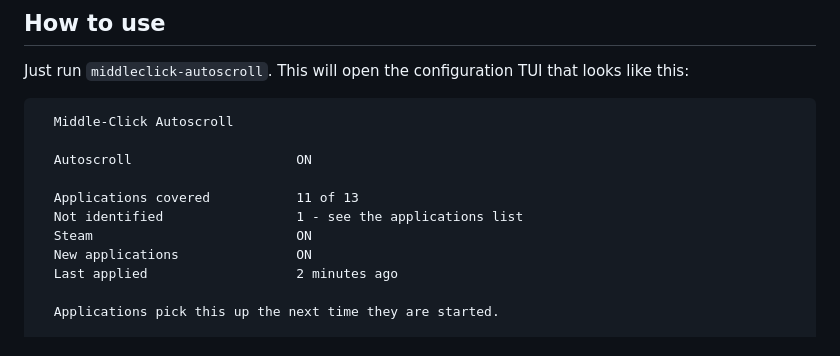
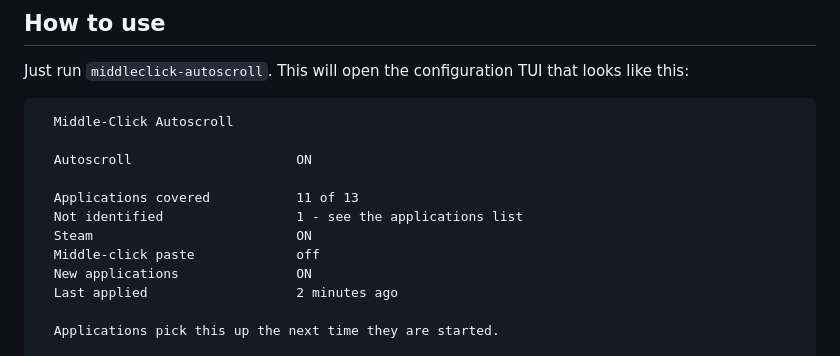
Before and after one commit to Felitendo/middleclick-autoscroll, a Markdown page: README.md, the part around the change. Rendered like a GitHub page.

Commit message:
chore: show the new row in the readme's TUI

```diff
--- a/README.md
+++ b/README.md
@@ -17,6 +17,7 @@ Just run `middleclick-autoscroll`. This will open the configuration TUI that loo
   Applications covered           11 of 13
   Not identified                 1 - see the applications list
   Steam                          ON
+  Middle-click paste             off
   New applications               ON
   Last applied                   2 minutes ago
 
```
